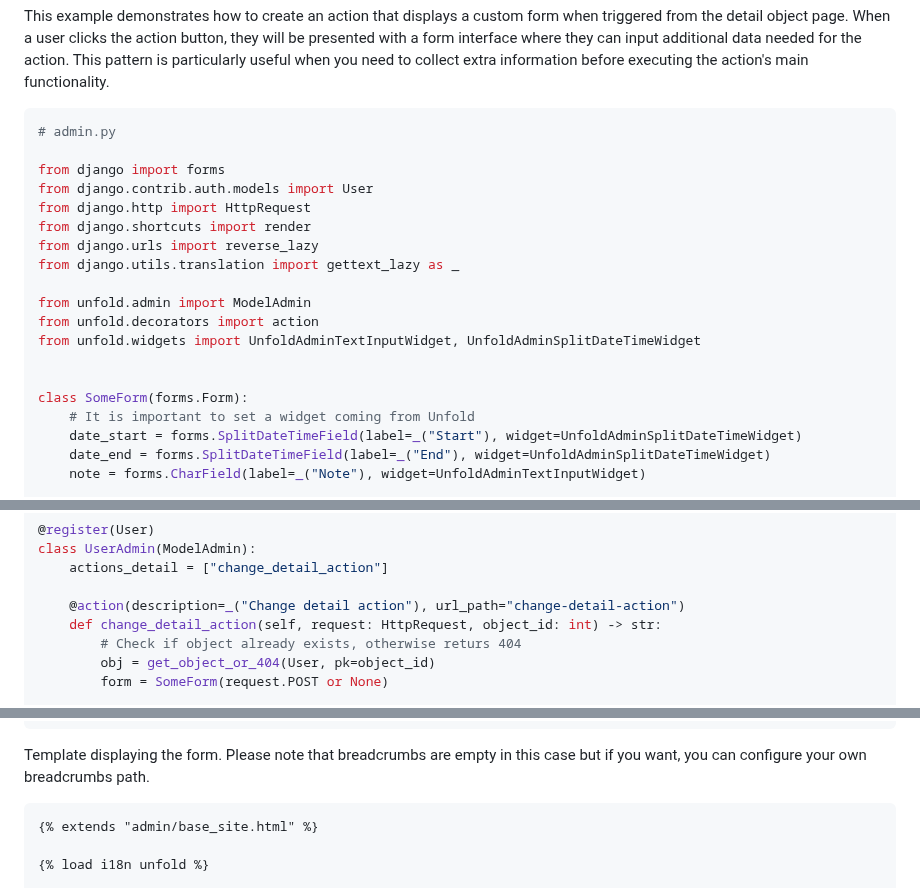
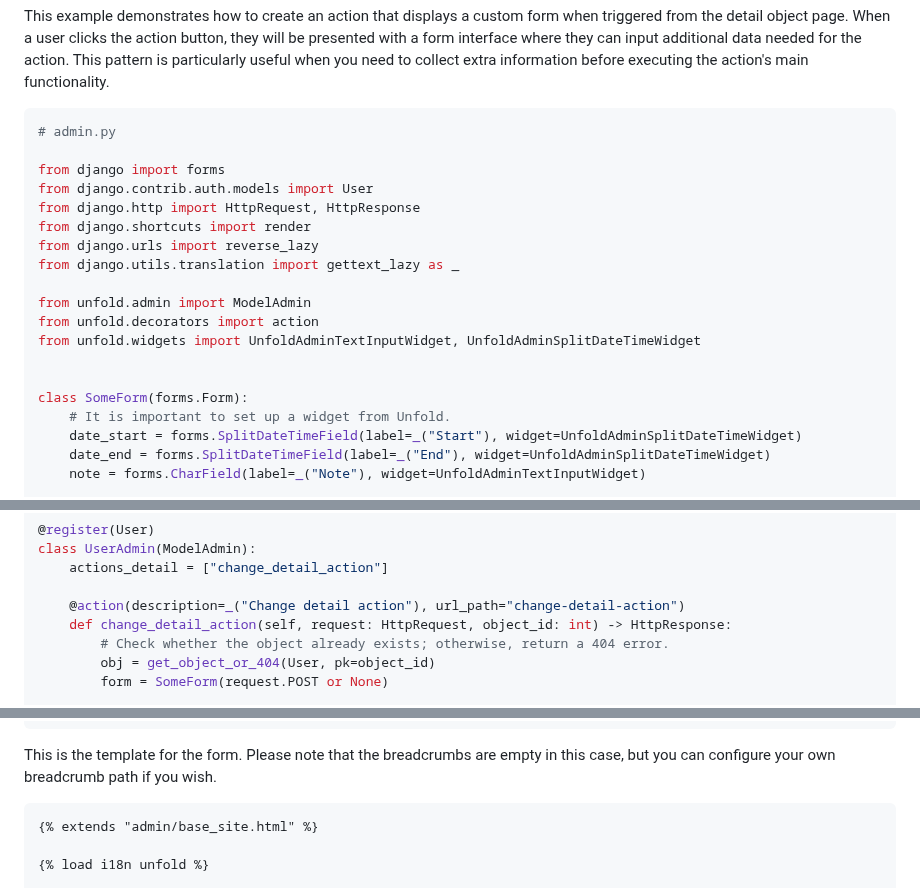
Before and after one commit to unfoldadmin/django-unfold, a Markdown page: docs/actions/action-form-example.md, 3 parts joined by grey strips. Rendered like a GitHub page.

Commit message:
docs: update comments and import in action-form-example.md (#1565)

````diff
--- a/docs/actions/action-form-example.md
+++ b/docs/actions/action-form-example.md
@@ -13,7 +13,7 @@ This example demonstrates how to create an action that displays a custom form wh
 
 from django import forms
 from django.contrib.auth.models import User
-from django.http import HttpRequest
+from django.http import HttpRequest, HttpResponse
 from django.shortcuts import render
 from django.urls import reverse_lazy
 from django.utils.translation import gettext_lazy as _
@@ -24,7 +24,7 @@ from unfold.widgets import UnfoldAdminTextInputWidget, UnfoldAdminSplitDateTimeW
 
 
 class SomeForm(forms.Form):
-    # It is important to set a widget coming from Unfold
+    # It is important to set up a widget from Unfold.
     date_start = forms.SplitDateTimeField(label=_("Start"), widget=UnfoldAdminSplitDateTimeWidget)
     date_end = forms.SplitDateTimeField(label=_("End"), widget=UnfoldAdminSplitDateTimeWidget)
     note = forms.CharField(label=_("Note"), widget=UnfoldAdminTextInputWidget)
@@ -45,8 +45,8 @@ class UserAdmin(ModelAdmin):
     actions_detail = ["change_detail_action"]
 
     @action(description=_("Change detail action"), url_path="change-detail-action")
-    def change_detail_action(self, request: HttpRequest, object_id: int) -> str:
-        # Check if object already exists, otherwise returs 404
+    def change_detail_action(self, request: HttpRequest, object_id: int) -> HttpResponse:
+        # Check whether the object already exists; otherwise, return a 404 error.
         obj = get_object_or_404(User, pk=object_id)
         form = SomeForm(request.POST or None)
 
@@ -74,7 +74,7 @@ class UserAdmin(ModelAdmin):
         )
 ```
 
-Template displaying the form. Please note that breadcrumbs are empty in this case but if you want, you can configure your own breadcrumbs path.
+This is the template for the form. Please note that the breadcrumbs are empty in this case, but you can configure your own breadcrumb path if you wish.
 
 ```html
 {% extends "admin/base_site.html" %}
````
